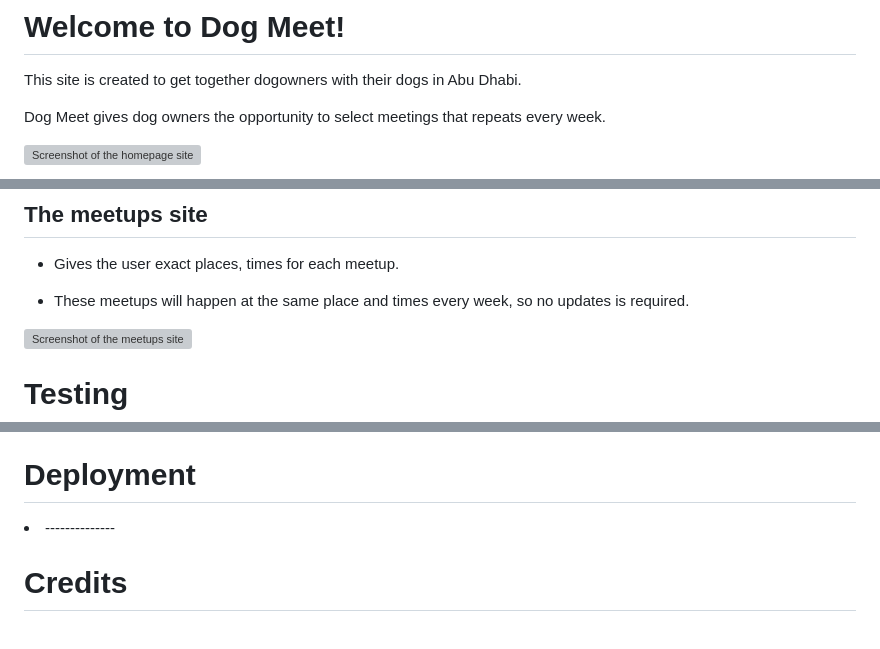
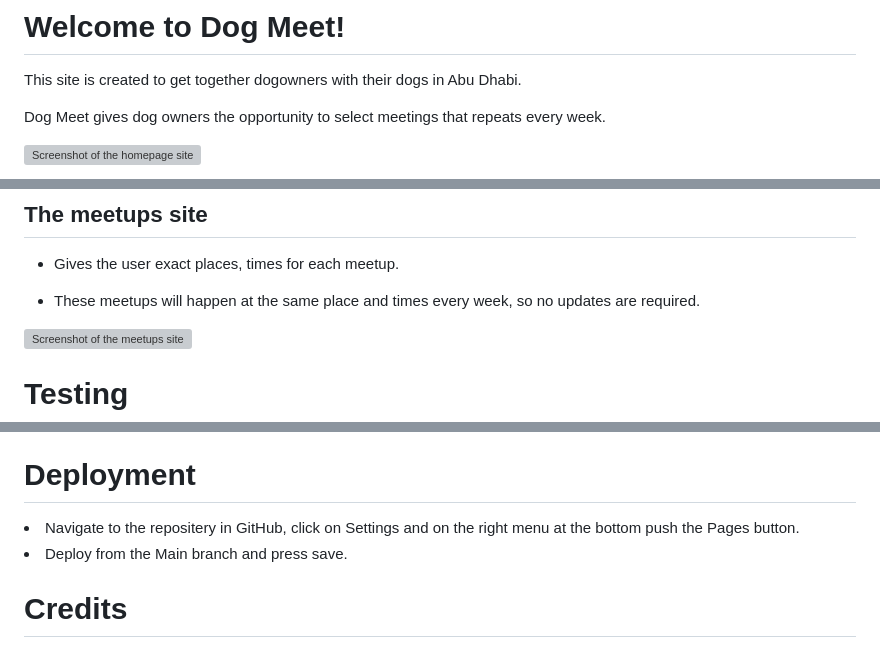
Before and after one commit to hhaannnaaaa/DogMeet, a Markdown page: README.md, 3 parts joined by grey strips. GitHub-like rendering; grey boxes are pictures that could not be loaded.

Commit message:
Final touches to the README.md file

```diff
--- a/README.md
+++ b/README.md
@@ -8,5 +8,5 @@ Dog Meet gives dog owners the opportunity to select meetings that repeats every
   src="assets/css/images/screenshot-homepage.jpg.png"
   alt="Screenshot of the homepage site"
   title="Screenshot-homepage"
-  style="display: inline-block; margin: 0 auto; max-width: 500px">
+  style="display: inline-block; margin: 0 auto; max-width: 400px">
 
@@ -52,7 +57,7 @@ Dog Meet gives dog owners the opportunity to select meetings that repeats every
 
 * Gives the user exact places, times for each meetup.
 
-* These meetups will happen at the same place and times every week, so no updates is required.
+* These meetups will happen at the same place and times every week, so no updates are required.
 
 <img
   src="assets/css/images/screenshot-meetups.jpg.png"
@@ -80,7 +91,8 @@ No unfixed bugs.
 
 # Deployment
 
-<li> --------------
+<li> Navigate to the repositery in GitHub, click on Settings and on the right menu at the bottom push the Pages button.
+<li> Deploy from the Main branch and press save.
 
 # Credits
 I have been using [W3School](https://www.w3schools.com/) to get some extra help on the syntax. The Code Institute has given me the information I need to create the meetups section.
```
Also changed, not shown: other parts of README.md (+12 -1 lines), assets/css/images/screenshot-accesibility.jpg.png (added), assets/css/images/screenshot-smartphonesize.jpg.png (added).
